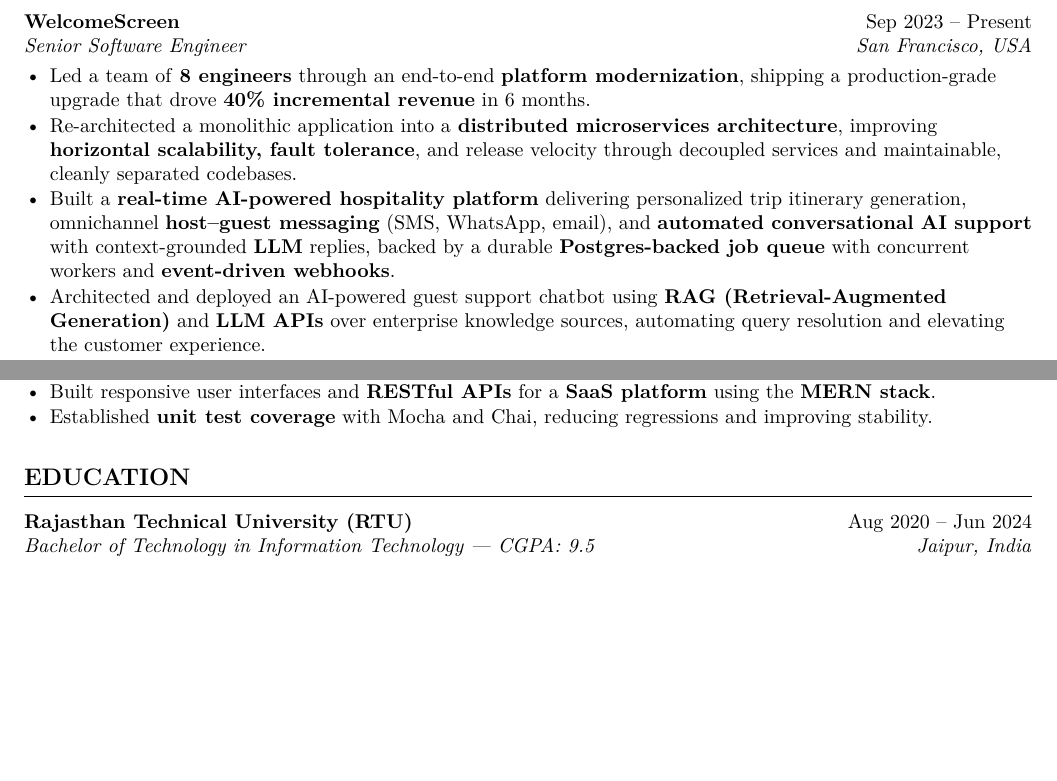
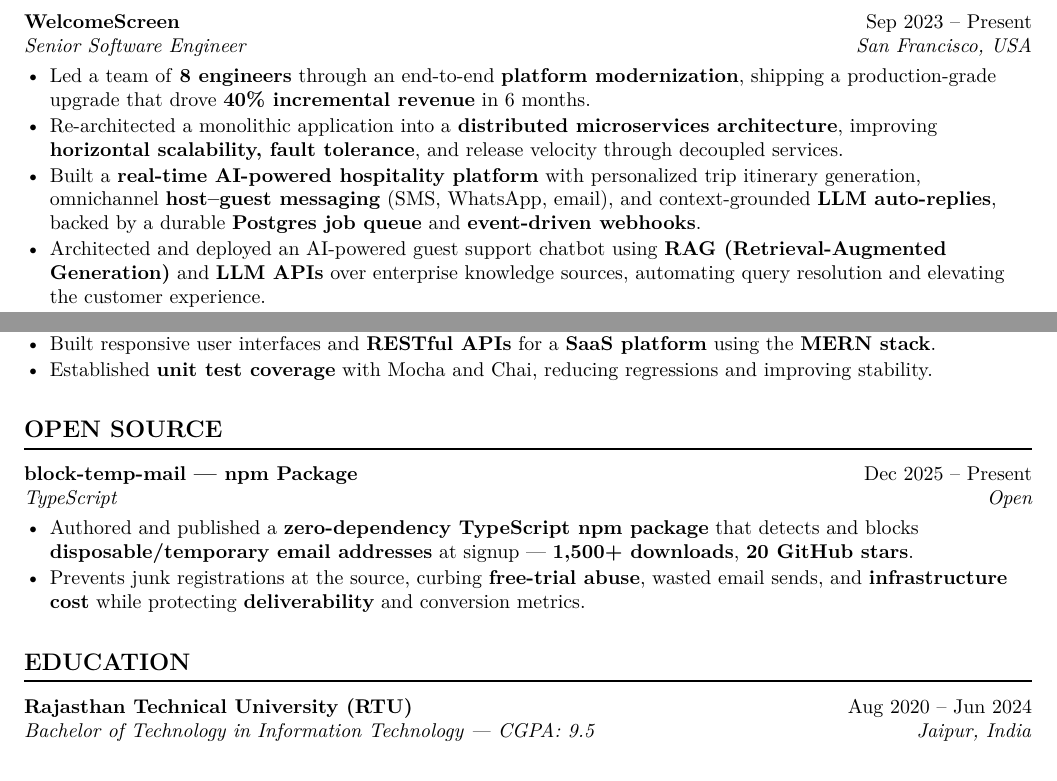
Before and after one commit to tara122333/latex-resume, a LaTeX document (main.tex): two parts of pages 1 and 2 of 2, joined at a grey line, cut so that both start at the same text, the shorter picture padded with empty space. Compiled offline with pdfLaTeX.

Commit message:
Add backup PDF and update LaTeX resume with new project details

```diff
--- a/main.tex
+++ b/main.tex
@@ -115,11 +115,10 @@
         shipping a production-grade upgrade that drove \textbf{40\% incremental revenue} in 6 months.
   \item Re-architected a monolithic application into a \textbf{distributed microservices architecture},
         improving \textbf{horizontal scalability, fault tolerance}, and release velocity through
-        decoupled services and maintainable, cleanly separated codebases.
-  \item Built a \textbf{real-time AI-powered hospitality platform} delivering personalized trip
-        itinerary generation, omnichannel \textbf{host--guest messaging} (SMS, WhatsApp, email), and
-        \textbf{automated conversational AI support} with context-grounded \textbf{LLM} replies, backed by a
-        durable \textbf{Postgres-backed job queue} with concurrent workers and \textbf{event-driven webhooks}.
+        decoupled services.
+  \item Built a \textbf{real-time AI-powered hospitality platform} with personalized trip itinerary
+        generation, omnichannel \textbf{host--guest messaging} (SMS, WhatsApp, email), and context-grounded
+        \textbf{LLM auto-replies}, backed by a durable \textbf{Postgres job queue} and \textbf{event-driven webhooks}.
   \item Architected and deployed an AI-powered guest support chatbot using \textbf{RAG
         (Retrieval-Augmented Generation)} and \textbf{LLM APIs} over enterprise knowledge sources,
         automating query resolution and elevating the customer experience.
@@ -171,6 +170,18 @@
   \item Established \textbf{unit test coverage} with Mocha and Chai, reducing regressions and improving stability.
 \end{bullets}
 
+%------------------------------- OPEN SOURCE -----------------------------------
+\section{Open Source}
+
+\role{\href{https://www.npmjs.com/package/block-temp-mail}{block-temp-mail} --- npm Package}{Dec 2025 -- Present}%
+     {TypeScript}{\href{https://www.npmjs.com/package/block-temp-mail}{Open}}
+\begin{bullets}
+  \item Authored and published a \textbf{zero-dependency TypeScript npm package} that detects and blocks
+        \textbf{disposable/temporary email addresses} at signup --- \textbf{1,500+ downloads}, \textbf{20 GitHub stars}.
+  \item Prevents junk registrations at the source, curbing \textbf{free-trial abuse}, wasted email sends, and
+        \textbf{infrastructure cost} while protecting \textbf{deliverability} and conversion metrics.
+\end{bullets}
+
 %------------------------------- EDUCATION -------------------------------------
 \section{Education}
 
```
Also changed, not shown: Tara_Chand_Kumawat_Software_Engineer.pdf, 1 other file.
